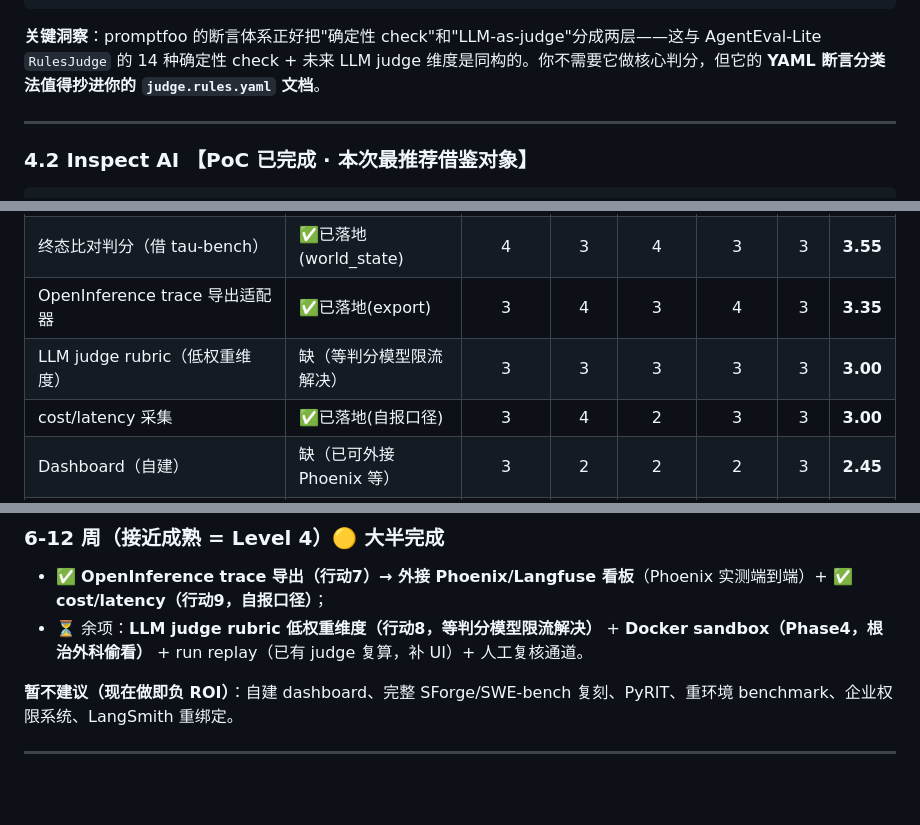
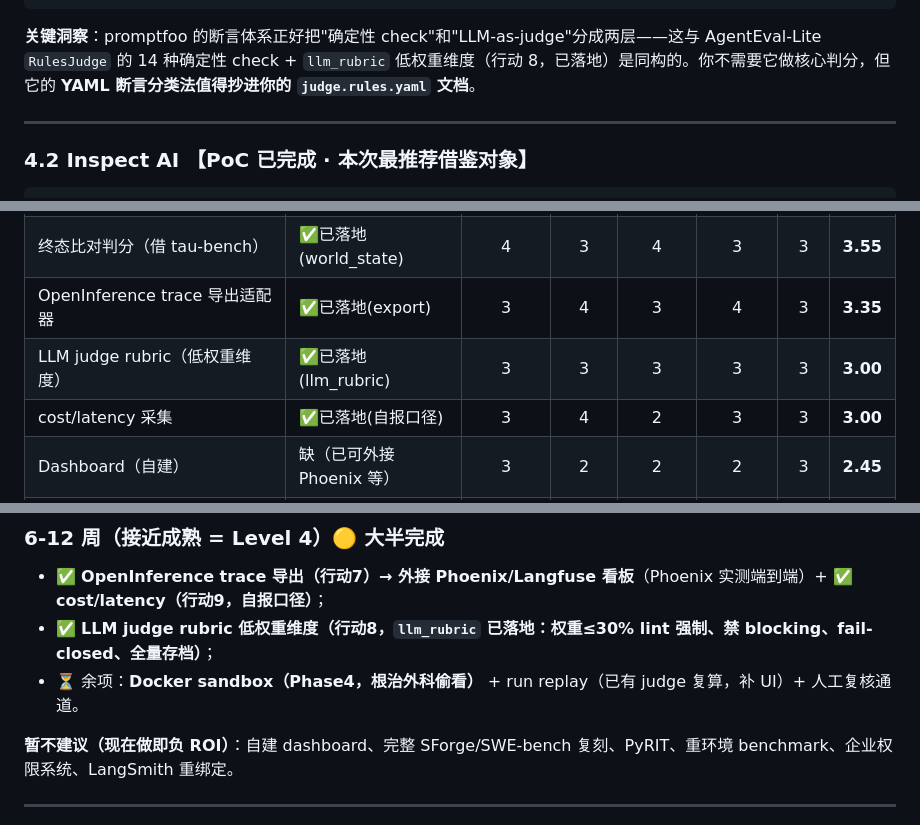
Before and after one commit to shiyongyin/agent-eval-lite, a Markdown page: docs/04-成熟评估框架调研与ROI报告.md, 3 parts joined by grey strips. GitHub-like rendering; blank space fills up the shorter version.

````diff
--- a/docs/04-成熟评估框架调研与ROI报告.md
+++ b/docs/04-成熟评估框架调研与ROI报告.md
@@ -90,7 +90,7 @@ PoC 结果：离线自定义 provider（echo_cardgen，无 LLM）3 用例：GOLD
 证据：research/poc/promptfoo/{promptfooconfig.yaml,echo_provider.js,last_eval_output.txt}
 ```
 
-**关键洞察**：promptfoo 的断言体系正好把"确定性 check"和"LLM-as-judge"分成两层——这与 AgentEval-Lite `RulesJudge` 的 14 种确定性 check + 未来 LLM judge 维度是同构的。你不需要它做核心判分，但它的 **YAML 断言分类法值得抄进你的 `judge.rules.yaml` 文档**。
+**关键洞察**：promptfoo 的断言体系正好把"确定性 check"和"LLM-as-judge"分成两层——这与 AgentEval-Lite `RulesJudge` 的 14 种确定性 check + `llm_rubric` 低权重维度（行动 8，已落地）是同构的。你不需要它做核心判分，但它的 **YAML 断言分类法值得抄进你的 `judge.rules.yaml` 文档**。
 
 ---
 
@@ -412,7 +412,7 @@ PoC 结果：未运行——需浏览器/VM/大规模 docker 环境，远超轻
 | PASS_TO_PASS 回归门（借 SWE-bench） | ✅已落地 | 4 | 4 | 4 | 3 | 3 | **3.75** |
 | 终态比对判分（借 tau-bench） | ✅已落地(world_state) | 4 | 3 | 4 | 3 | 3 | **3.55** |
 | OpenInference trace 导出适配器 | ✅已落地(export) | 3 | 4 | 3 | 4 | 3 | **3.35** |
-| LLM judge rubric（低权重维度） | 缺（等判分模型限流解决） | 3 | 3 | 3 | 3 | 3 | **3.00** |
+| LLM judge rubric（低权重维度） | ✅已落地(llm_rubric) | 3 | 3 | 3 | 3 | 3 | **3.00** |
 | cost/latency 采集 | ✅已落地(自报口径) | 3 | 4 | 2 | 3 | 3 | **3.00** |
 | Dashboard（自建） | 缺（已可外接 Phoenix 等） | 3 | 2 | 2 | 2 | 3 | **2.45** |
 | Docker sandbox（根治外科偷看） | 缺(Phase4) | 4 | 2 | 5 | 2 | 2 | **3.25** |
@@ -584,7 +586,8 @@ PoC 结果：未运行——需浏览器/VM/大规模 docker 环境，远超轻
 ### 6-12 周（接近成熟 = Level 4）🟡 大半完成
 
 - ✅ **OpenInference trace 导出（行动7）→ 外接 Phoenix/Langfuse 看板**（Phoenix 实测端到端）+ ✅ **cost/latency（行动9，自报口径）**；
-- ⏳ 余项：**LLM judge rubric 低权重维度（行动8，等判分模型限流解决）** + **Docker sandbox（Phase4，根治外科偷看）** + run replay（已有 judge 复算，补 UI）+ 人工复核通道。
+- ✅ **LLM judge rubric 低权重维度（行动8，`llm_rubric` 已落地：权重≤30% lint 强制、禁 blocking、fail-closed、全量存档）**；
+- ⏳ 余项：**Docker sandbox（Phase4，根治外科偷看）** + run replay（已有 judge 复算，补 UI）+ 人工复核通道。
 
 **暂不建议（现在做即负 ROI）**：自建 dashboard、完整 SForge/SWE-bench 复刻、PyRIT、重环境 benchmark、企业权限系统、LangSmith 重绑定。
 
````
Also changed, not shown: other parts of docs/04-成熟评估框架调研与ROI报告.md (+10 -8 lines), research.md (+10 -4 lines).
